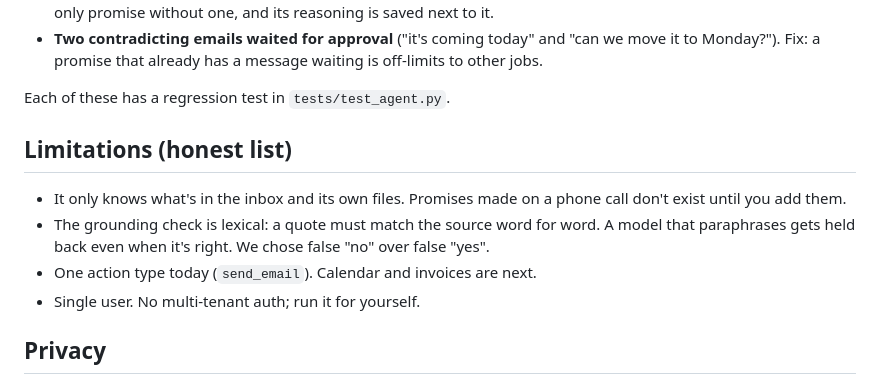
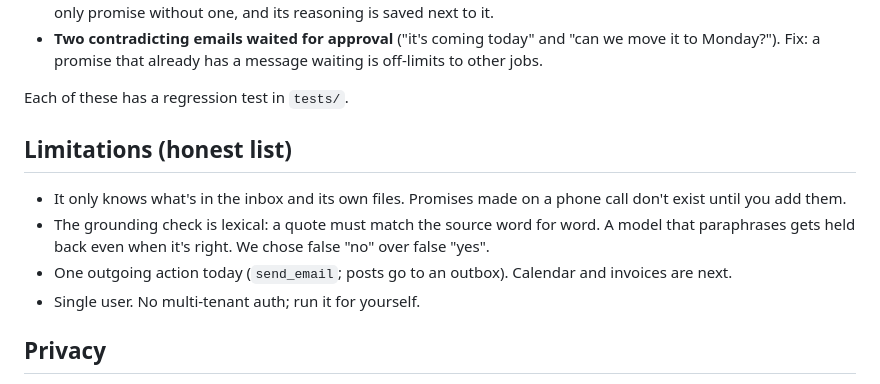
Before and after one commit to chainwright/kept, a Markdown page: README.md, the part around one of its changes. Rendered like a GitHub page.

```diff
--- a/README.md
+++ b/README.md
@@ -137,7 +150,7 @@ Our first runs on the real models went badly, and we kept the evidence because i
 - **Two contradicting emails waited for approval** ("it's coming today" and "can we move it to
   Monday?"). Fix: a promise that already has a message waiting is off-limits to other jobs.
 
-Each of these has a regression test in `tests/test_agent.py`.
+Each of these has a regression test in `tests/`.
 
 ## Limitations (honest list)
 
@@ -145,7 +158,7 @@ Each of these has a regression test in `tests/test_agent.py`.
   until you add them.
 - The grounding check is lexical: a quote must match the source word for word. A model that
   paraphrases gets held back even when it's right. We chose false "no" over false "yes".
-- One action type today (`send_email`). Calendar and invoices are next.
+- One outgoing action today (`send_email`; posts go to an outbox). Calendar and invoices are next.
 - Single user. No multi-tenant auth; run it for yourself.
 
 ## Privacy
```
Also changed, not shown: other parts of README.md (+35 -22 lines).
